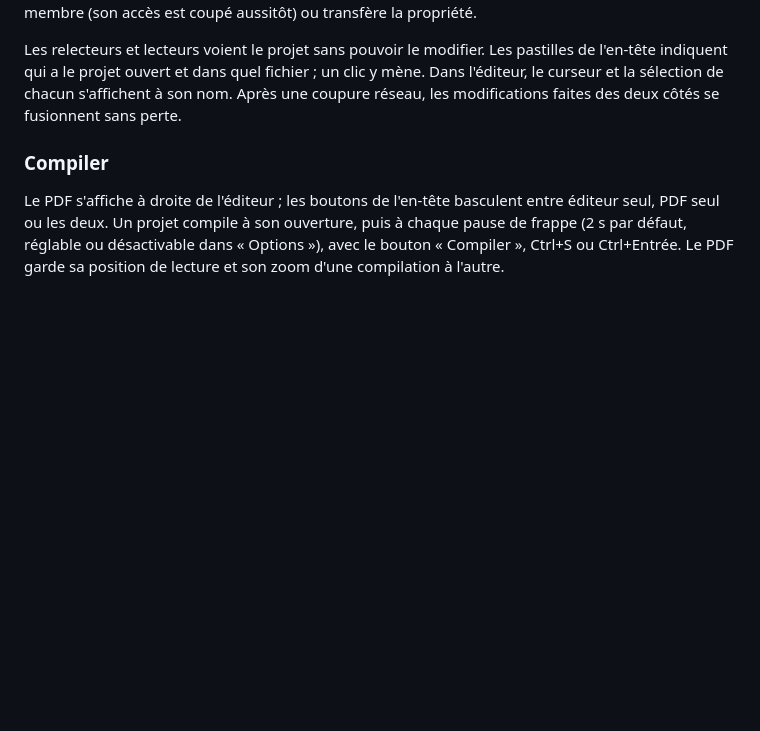
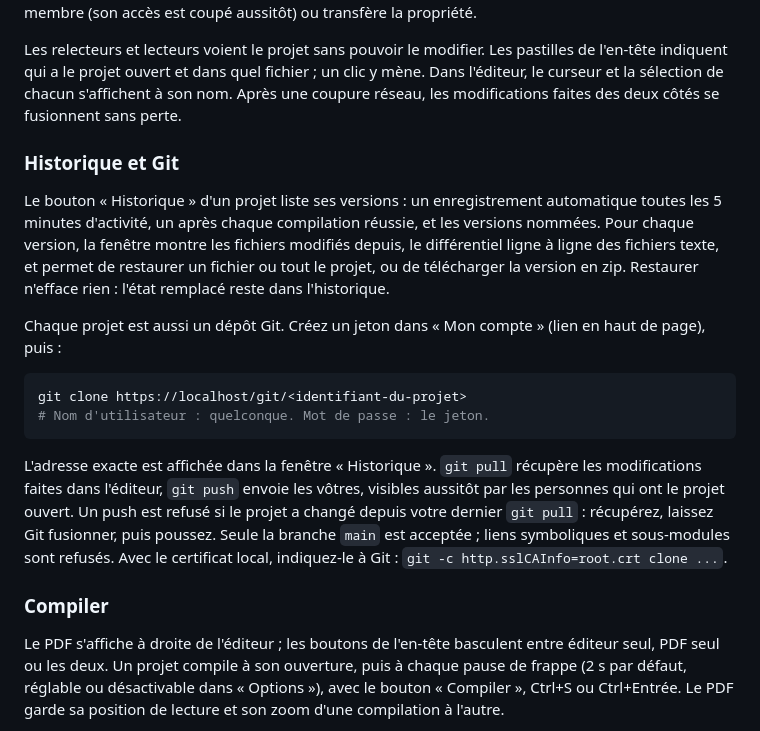
Before and after one commit to Maxsime/LaTeX-Editor, a Markdown page: README.md, the part around the change. Rendered like a GitHub page; blank space fills up the shorter version.

Commit message:
docs(readme): history and Git section left out of J6
Co-Authored-By: Claude Opus 5.5 <noreply@anthropic.com>
Claude-Session: https://claude.ai/code/session_01XPUNpdTs1j68pdnSuMAXD8

````diff
--- a/README.md
+++ b/README.md
@@ -77,6 +77,19 @@ Le bouton « Partager » d'un projet liste ses membres. Son propriétaire peut i
 
 Les relecteurs et lecteurs voient le projet sans pouvoir le modifier. Les pastilles de l'en-tête indiquent qui a le projet ouvert et dans quel fichier ; un clic y mène. Dans l'éditeur, le curseur et la sélection de chacun s'affichent à son nom. Après une coupure réseau, les modifications faites des deux côtés se fusionnent sans perte.
 
+### Historique et Git
+
+Le bouton « Historique » d'un projet liste ses versions : un enregistrement automatique toutes les 5 minutes d'activité, un après chaque compilation réussie, et les versions nommées. Pour chaque version, la fenêtre montre les fichiers modifiés depuis, le différentiel ligne à ligne des fichiers texte, et permet de restaurer un fichier ou tout le projet, ou de télécharger la version en zip. Restaurer n'efface rien : l'état remplacé reste dans l'historique.
+
+Chaque projet est aussi un dépôt Git. Créez un jeton dans « Mon compte » (lien en haut de page), puis :
+
+```sh
+git clone https://localhost/git/<identifiant-du-projet>
+# Nom d'utilisateur : quelconque. Mot de passe : le jeton.
+```
+
+L'adresse exacte est affichée dans la fenêtre « Historique ». `git pull` récupère les modifications faites dans l'éditeur, `git push` envoie les vôtres, visibles aussitôt par les personnes qui ont le projet ouvert. Un push est refusé si le projet a changé depuis votre dernier `git pull` : récupérez, laissez Git fusionner, puis poussez. Seule la branche `main` est acceptée ; liens symboliques et sous-modules sont refusés. Avec le certificat local, indiquez-le à Git : `git -c http.sslCAInfo=root.crt clone ...`.
+
 ### Compiler
 
 Le PDF s'affiche à droite de l'éditeur ; les boutons de l'en-tête basculent entre éditeur seul, PDF seul ou les deux. Un projet compile à son ouverture, puis à chaque pause de frappe (2 s par défaut, réglable ou désactivable dans « Options »), avec le bouton « Compiler », Ctrl+S ou Ctrl+Entrée. Le PDF garde sa position de lecture et son zoom d'une compilation à l'autre.
````
